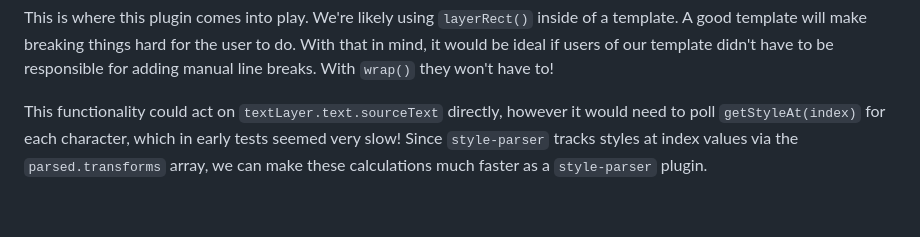
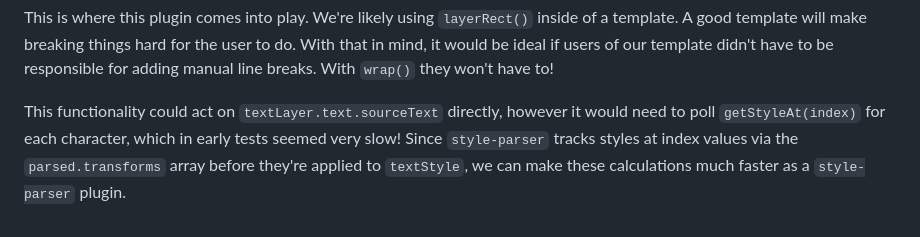
Before and after one commit to fartinmartin/style-parser-plugin-wrap, a Markdown page: README.md, the part around the change. Drawn GitHub-style.

```diff
--- a/README.md
+++ b/README.md
@@ -101,4 +101,4 @@ Thus, if we want to use `layerRect()`, we should use _point text_. With point te
 
 This is where this plugin comes into play. We're likely using `layerRect()` inside of a template. A good template will make breaking things hard for the user to do. With that in mind, it would be ideal if users of our template didn't have to be responsible for adding manual line breaks. With `wrap()` they won't have to!
 
-This functionality could act on `textLayer.text.sourceText` directly, however it would need to poll `getStyleAt(index)` for each character, which in early tests seemed very slow! Since `style-parser` tracks styles at index values via the `parsed.transforms` array, we can make these calculations much faster as a `style-parser` plugin.
+This functionality could act on `textLayer.text.sourceText` directly, however it would need to poll `getStyleAt(index)` for each character, which in early tests seemed very slow! Since `style-parser` tracks styles at index values via the `parsed.transforms` array before they're applied to `textStyle`, we can make these calculations much faster as a `style-parser` plugin.
```
